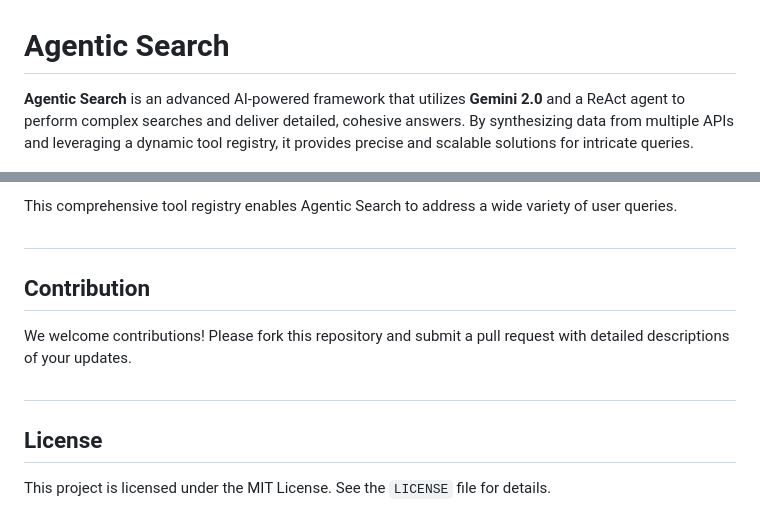
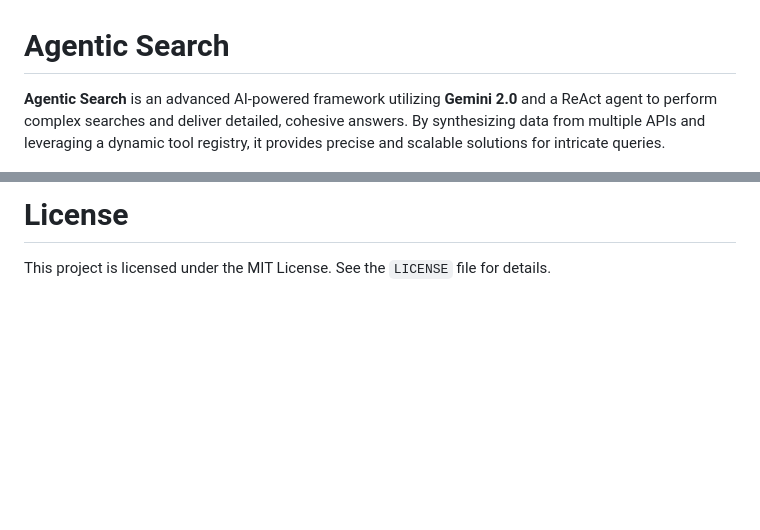
Before and after one commit to arunpshankar/AgenticSearch, a Markdown page: README.md, 2 parts joined by grey strips. GitHub-like rendering; blank space fills up the shorter version.

```diff
--- a/README.md
+++ b/README.md
@@ -1,6 +1,6 @@
 # Agentic Search
 
-**Agentic Search** is an advanced AI-powered framework that utilizes **Gemini 2.0** and a ReAct agent to perform complex searches and deliver detailed, cohesive answers. By synthesizing data from multiple APIs and leveraging a dynamic tool registry, it provides precise and scalable solutions for intricate queries.
+**Agentic Search** is an advanced AI-powered framework utilizing **Gemini 2.0** and a ReAct agent to perform complex searches and deliver detailed, cohesive answers. By synthesizing data from multiple APIs and leveraging a dynamic tool registry, it provides precise and scalable solutions for intricate queries.
 
 ![Agentic Search Overview](./img/agentic-search-1.png)
 
@@ -124,14 +109,4 @@ Agentic Search integrates a wide range of tools from `registry.py`, enabling div
 
-This comprehensive tool registry enables Agentic Search to address a wide variety of user queries.
-
-#
-
-## Contribution
-
-We welcome contributions! Please fork this repository and submit a pull request with detailed descriptions of your updates.
-
-#
-
-## License
+# License
 
 This project is licensed under the MIT License. See the `LICENSE` file for details.
```
Also changed, not shown: other parts of README.md (+61 -76 lines).
